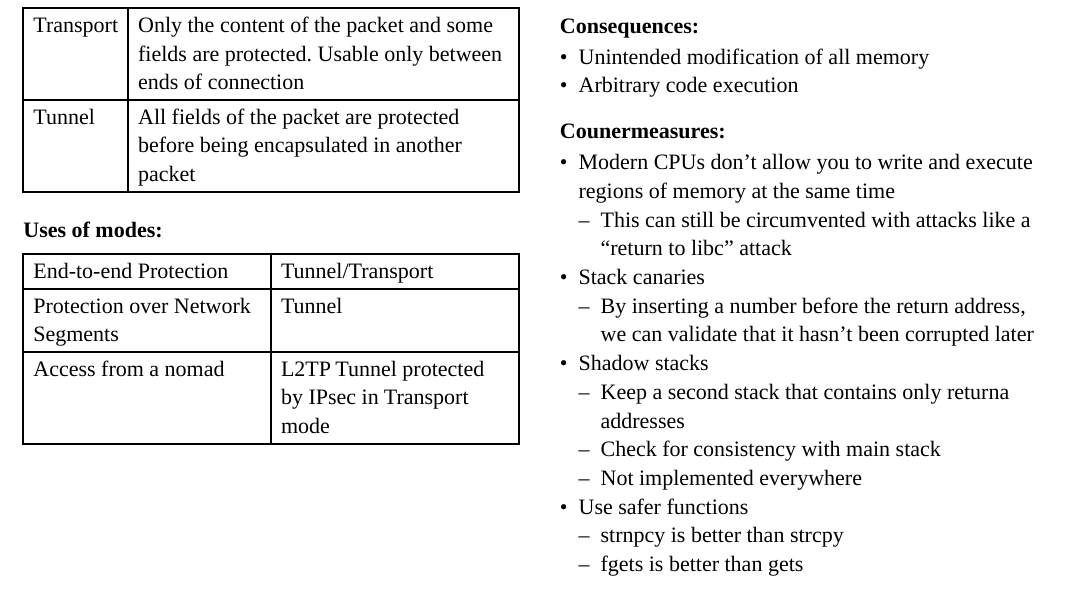
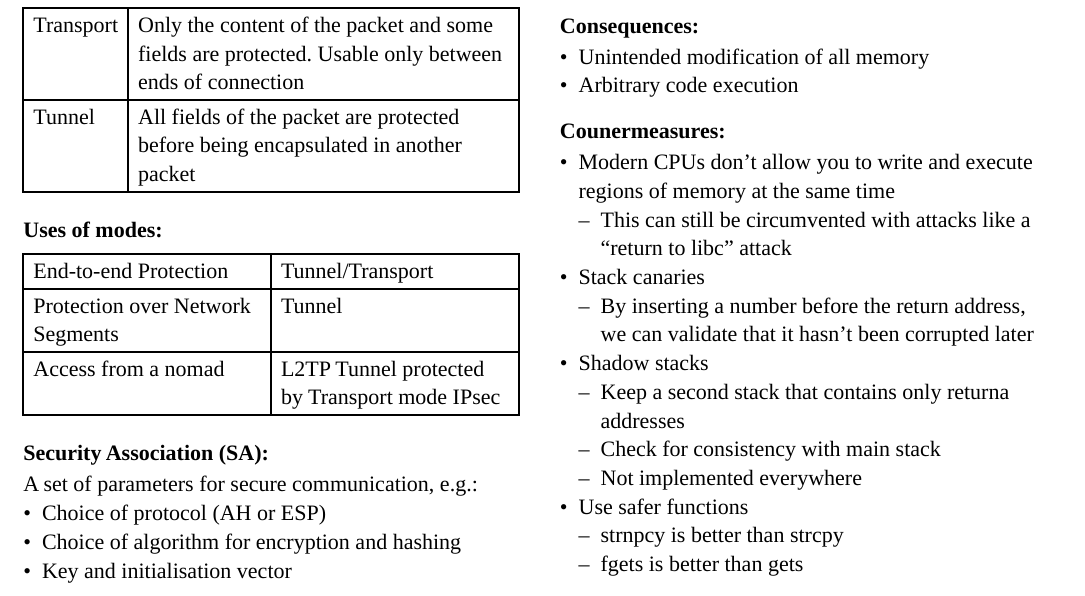
Before and after one commit to Foxinatel/COMS20012-Notes, a Typst document (csb.typ): part of page 7 of 12, cut so that both start at the same text. Compiled offline with Typst 0.15.

Commit message:
add Security Associations
also reword something further up for a bit of vertical space

```diff
--- a/csb.typ
+++ b/csb.typ
@@ -521,8 +521,14 @@ Initialization Phase:
 #table(columns: (auto,auto),
   [End-to-end Protection],[Tunnel/Transport],
   [Protection over Network Segments],[Tunnel],
-  [Access from a nomad],[L2TP Tunnel protected by IPsec in Transport mode]
+  [Access from a nomad],[L2TP Tunnel protected by Transport mode IPsec]
 )
+
+=== Security Association (SA):
+A set of parameters for secure communication, e.g.:
+- Choice of protocol (AH or ESP)
+- Choice of algorithm for encryption and hashing
+- Key and initialisation vector
 
 #colbreak()
 
```
